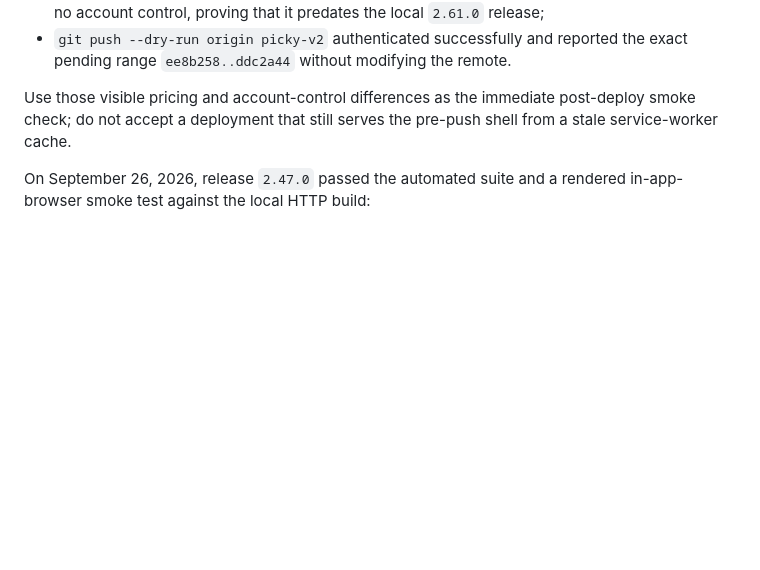
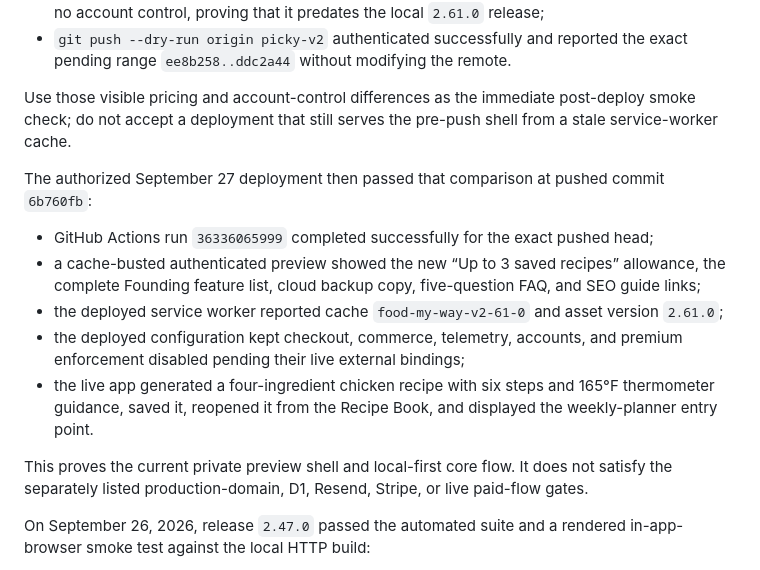
Before and after one commit to smarmytank-ui/Pickyeater, a Markdown page: LAUNCH_CHECKLIST.md, the part around the change. Drawn GitHub-style; blank space fills up the shorter version.

Commit message:
Record successful private preview deployment

```diff
--- a/LAUNCH_CHECKLIST.md
+++ b/LAUNCH_CHECKLIST.md
@@ -112,6 +112,16 @@ On September 27, 2026, the protected Cloudflare preview was revalidated before t
 
 Use those visible pricing and account-control differences as the immediate post-deploy smoke check; do not accept a deployment that still serves the pre-push shell from a stale service-worker cache.
 
+The authorized September 27 deployment then passed that comparison at pushed commit `6b760fb`:
+
+- GitHub Actions run `36336065999` completed successfully for the exact pushed head;
+- a cache-busted authenticated preview showed the new “Up to 3 saved recipes” allowance, the complete Founding feature list, cloud backup copy, five-question FAQ, and SEO guide links;
+- the deployed service worker reported cache `food-my-way-v2-61-0` and asset version `2.61.0`;
+- the deployed configuration kept checkout, commerce, telemetry, accounts, and premium enforcement disabled pending their live external bindings;
+- the live app generated a four-ingredient chicken recipe with six steps and 165°F thermometer guidance, saved it, reopened it from the Recipe Book, and displayed the weekly-planner entry point.
+
+This proves the current private preview shell and local-first core flow. It does not satisfy the separately listed production-domain, D1, Resend, Stripe, or live paid-flow gates.
+
 On September 26, 2026, release `2.47.0` passed the automated suite and a rendered in-app-browser smoke test against the local HTTP build:
 
 - loaded a starter while honoring the saved “leave out” preference;
```
